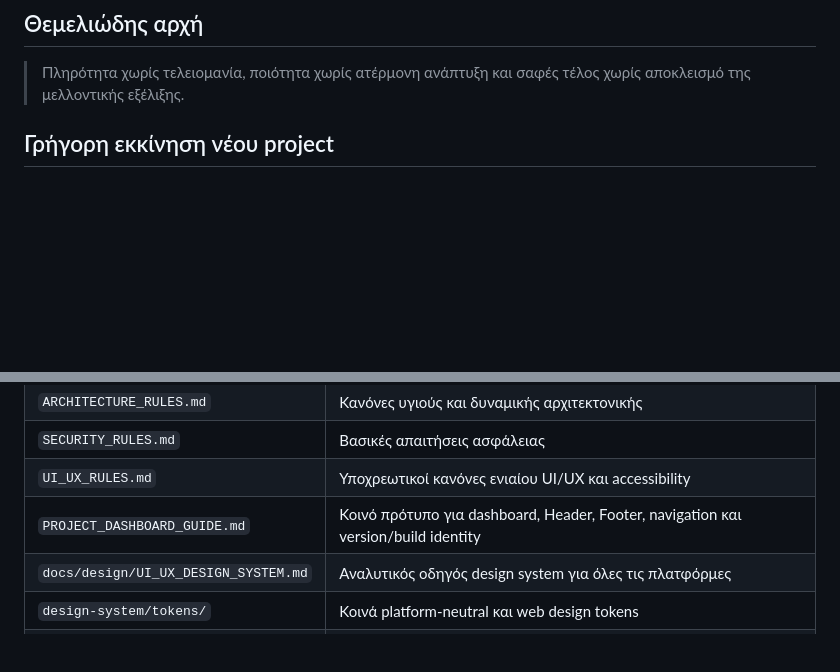
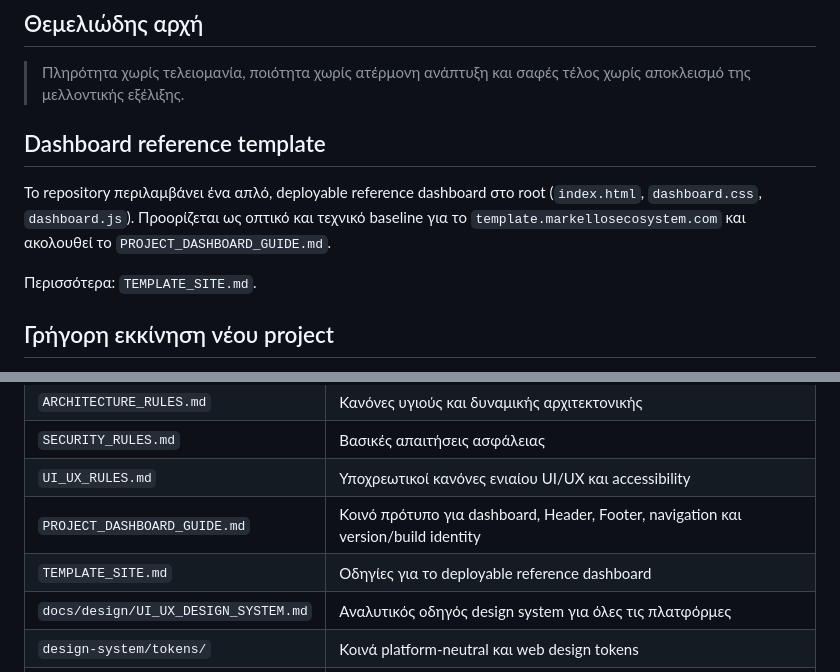
Before and after one commit to mmark76/ecosystem-framework, a Markdown page: README.md, 2 parts joined by grey strips. Rendered like a GitHub page; blank space fills up the shorter version.

Commit message:
Link deployable dashboard template from README

```diff
--- a/README.md
+++ b/README.md
@@ -22,6 +22,12 @@
 ## Θεμελιώδης αρχή
 
 > Πληρότητα χωρίς τελειομανία, ποιότητα χωρίς ατέρμονη ανάπτυξη και σαφές τέλος χωρίς αποκλεισμό της μελλοντικής εξέλιξης.
+
+## Dashboard reference template
+
+Το repository περιλαμβάνει ένα απλό, deployable reference dashboard στο root (`index.html`, `dashboard.css`, `dashboard.js`). Προορίζεται ως οπτικό και τεχνικό baseline για το `template.markellosecosystem.com` και ακολουθεί το `PROJECT_DASHBOARD_GUIDE.md`.
+
+Περισσότερα: `TEMPLATE_SITE.md`.
 
 ## Γρήγορη εκκίνηση νέου project
 
@@ -52,6 +58,7 @@
 | `SECURITY_RULES.md` | Βασικές απαιτήσεις ασφάλειας |
 | `UI_UX_RULES.md` | Υποχρεωτικοί κανόνες ενιαίου UI/UX και accessibility |
 | `PROJECT_DASHBOARD_GUIDE.md` | Κοινό πρότυπο για dashboard, Header, Footer, navigation και version/build identity |
+| `TEMPLATE_SITE.md` | Οδηγίες για το deployable reference dashboard |
 | `docs/design/UI_UX_DESIGN_SYSTEM.md` | Αναλυτικός οδηγός design system για όλες τις πλατφόρμες |
 | `design-system/tokens/` | Κοινά platform-neutral και web design tokens |
 | `DEFINITION_OF_DONE.md` | Πότε μία εργασία θεωρείται ολοκληρωμένη |
```
